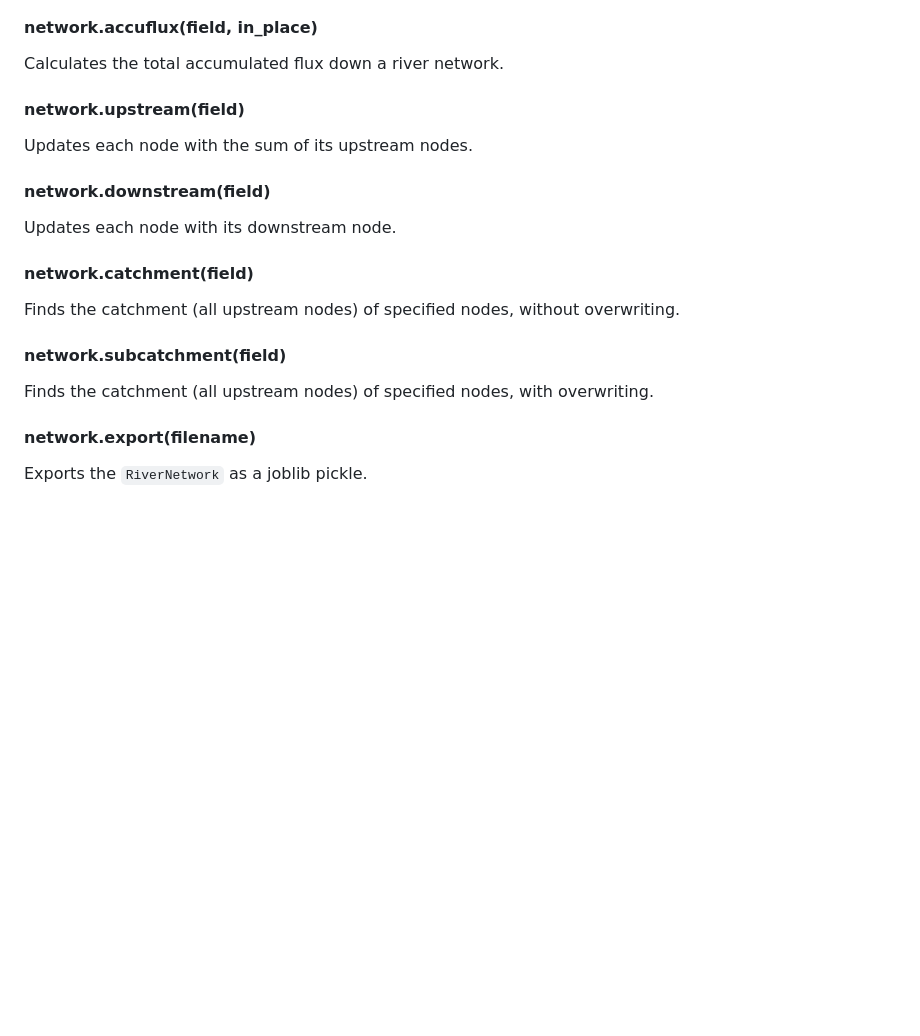
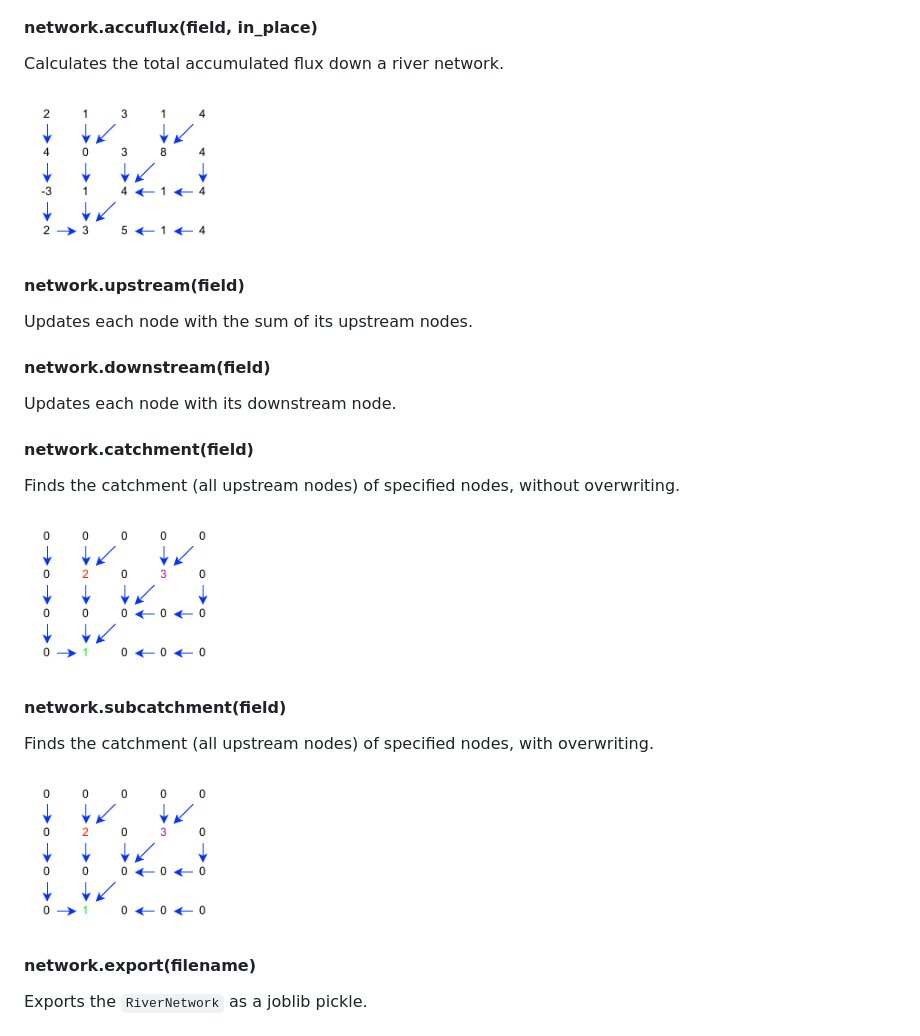
Before and after one commit to ecmwf/earthkit-hydro, a Markdown page: README.md, the part around the change. GitHub-like rendering; pictures changed too: docs/accuflux.gif (added), docs/catchment.gif (added), docs/subcatchment.gif (added); blank space fills up the shorter version.

Commit message:
add gifs showing functions to docs

```diff
--- a/README.md
+++ b/README.md
@@ -55,6 +55,8 @@ Creates a `RiverNetwork` from a CAMA bin format of type "downxy" or "nextxy".
 #### network.accuflux(field, in_place)
 Calculates the total accumulated flux down a river network.
 
+<img src="docs/accuflux.gif" width="200px" height="160px" />
+
 #### network.upstream(field)
 Updates each node with the sum of its upstream nodes.
 
@@ -64,8 +66,12 @@ Updates each node with its downstream node.
 #### network.catchment(field)
 Finds the catchment (all upstream nodes) of specified nodes, without overwriting.
 
+<img src="docs/catchment.gif" width="200px" height="160px" />
+
 #### network.subcatchment(field)
 Finds the catchment (all upstream nodes) of specified nodes, with overwriting.
+
+<img src="docs/subcatchment.gif" width="200px" height="160px" />
 
 #### network.export(filename)
 Exports the `RiverNetwork` as a joblib pickle.
```
